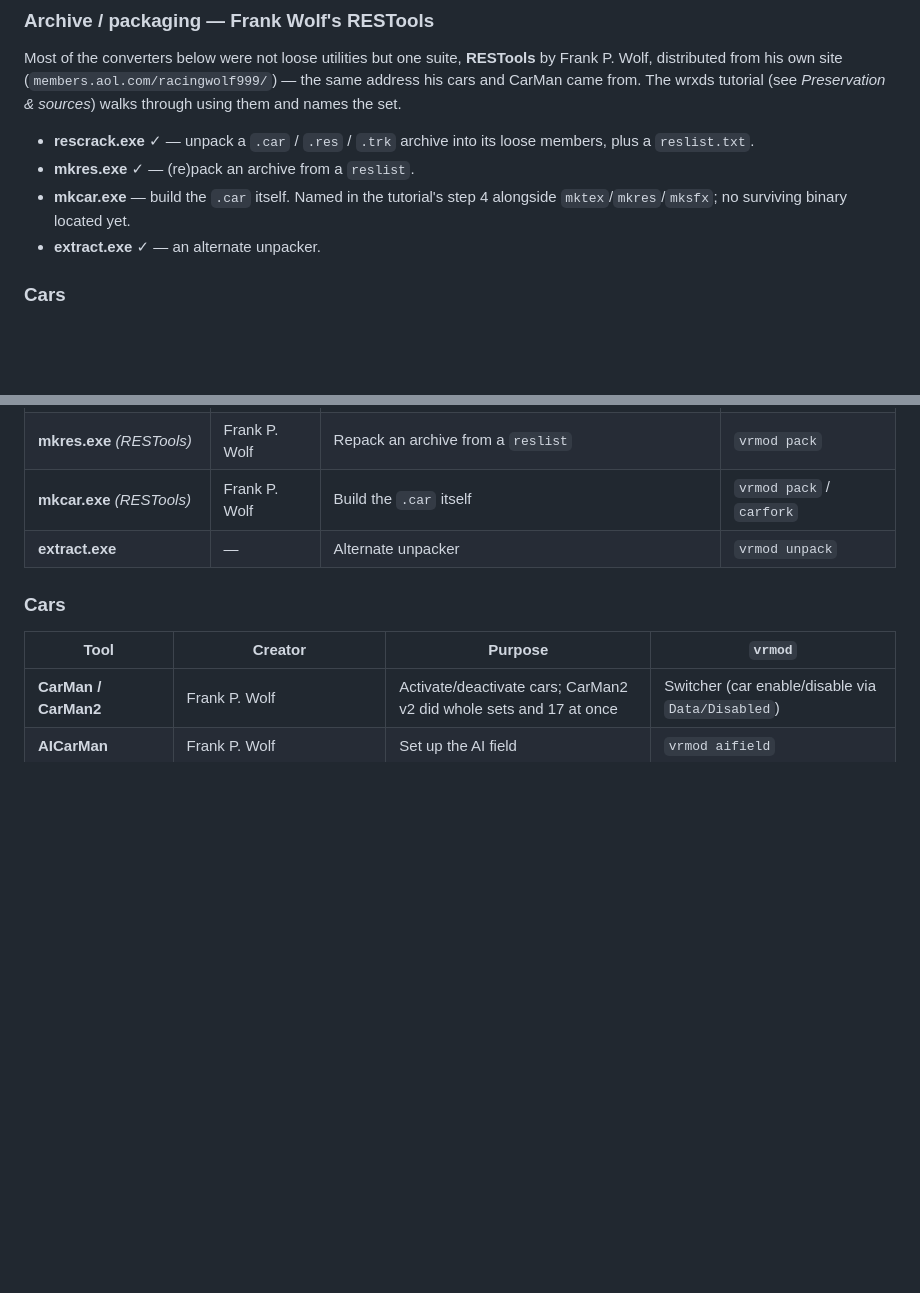
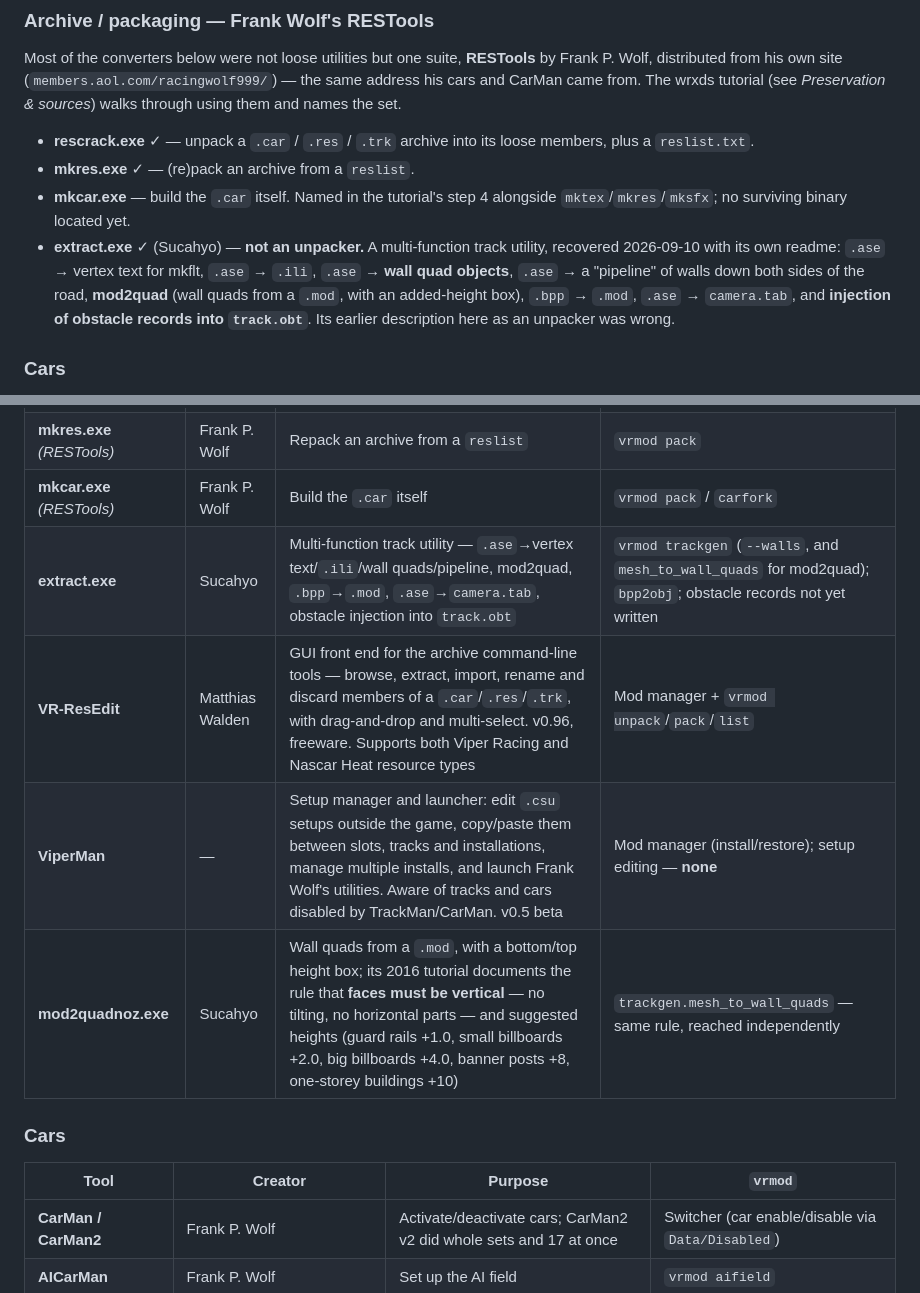
Before and after one commit to HerbFargus/viper-racing-modding, a Markdown page: docs/MODDING_HISTORY.md, 2 parts joined by grey strips. Drawn GitHub-style; blank space fills up the shorter version.

Commit message:
docs: correct extract.exe, and record three recovered tools
A cache of packaged tools turned up (2026-09-10) and corrects the record.

extract.exe was listed here as "an alternate unpacker". It is not. Its own
readme shows a multi-function track utility by Sucahyo: .ase to vertex text for
mkflt, .ase to .ili, .ase to WALL QUAD OBJECTS, .ase to a "pipeline" of walls
down both sides of the road, mod2quad (wall quads from a .mod), .bpp to .mod,
.ase to camera.tab, and injection of OBSTACLE records into track.obt.

That last one matters beyond the record: no shipped track contains an
obj obstacle record, so this is the evidence that modders used them.

Two of its functions are things vrmod reached independently -- --walls is the
"pipeline", and mesh_to_wall_quads is mod2quad. Sucahyo's 2016 tutorial for the
latter documents the same constraint the implementation arrived at from the
geometry: faces must be vertical, no tilting, no horizontal parts.

Also adds VR-ResEdit (Matthias Walden) -- a GUI front end for the archive
command-line tools -- and ViperMan, a setup manager and launcher for Frank
Wolf's utilities. Neither was recorded.

Co-Authored-By: Claude Opus 5 <noreply@anthropic.com>

```diff
--- a/docs/MODDING_HISTORY.md
+++ b/docs/MODDING_HISTORY.md
@@ -71,7 +71,13 @@ by Frank P. Wolf, distributed from his own site (`members.aol.com/racingwolf999/
 - **mkres.exe** ✓ — (re)pack an archive from a `reslist`.
 - **mkcar.exe** — build the `.car` itself. Named in the tutorial's step 4
   alongside `mktex`/`mkres`/`mksfx`; no surviving binary located yet.
-- **extract.exe** ✓ — an alternate unpacker.
+- **extract.exe** ✓ (Sucahyo) — **not an unpacker.** A multi-function track
+  utility, recovered 2026-09-10 with its own readme: `.ase` → vertex text for
+  mkflt, `.ase` → `.ili`, `.ase` → **wall quad objects**, `.ase` → a "pipeline"
+  of walls down both sides of the road, **mod2quad** (wall quads from a `.mod`,
+  with an added-height box), `.bpp` → `.mod`, `.ase` → `camera.tab`, and
+  **injection of obstacle records into `track.obt`**. Its earlier description
+  here as an unpacker was wrong.
 
 ### Cars
 - **CarMan / CarMan2 / AICarMan** ✓ (Frank Wolf) — install/activate/organise cars
@@ -188,7 +194,10 @@ Two kinds of software are kept apart deliberately:
 | **rescrack.exe** *(RESTools)* | Frank P. Wolf | Unpack `.car`/`.res`/`.trk` to loose members + `reslist.txt` | `vrmod unpack` |
 | **mkres.exe** *(RESTools)* | Frank P. Wolf | Repack an archive from a `reslist` | `vrmod pack` |
 | **mkcar.exe** *(RESTools)* | Frank P. Wolf | Build the `.car` itself | `vrmod pack` / `carfork` |
-| **extract.exe** | — | Alternate unpacker | `vrmod unpack` |
+| **extract.exe** | Sucahyo | Multi-function track utility — `.ase`→vertex text/`.ili`/wall quads/pipeline, mod2quad, `.bpp`→`.mod`, `.ase`→`camera.tab`, obstacle injection into `track.obt` | `vrmod trackgen` (`--walls`, and `mesh_to_wall_quads` for mod2quad); `bpp2obj`; obstacle records not yet written |
+| **VR-ResEdit** | Matthias Walden | GUI front end for the archive command-line tools — browse, extract, import, rename and discard members of a `.car`/`.res`/`.trk`, with drag-and-drop and multi-select. v0.96, freeware. Supports both Viper Racing and Nascar Heat resource types | Mod manager + `vrmod unpack`/`pack`/`list` |
+| **ViperMan** | — | Setup manager and launcher: edit `.csu` setups outside the game, copy/paste them between slots, tracks and installations, manage multiple installs, and launch Frank Wolf's utilities. Aware of tracks and cars disabled by TrackMan/CarMan. v0.5 beta | Mod manager (install/restore); setup editing — **none** |
+| **mod2quadnoz.exe** | Sucahyo | Wall quads from a `.mod`, with a bottom/top height box; its 2016 tutorial documents the rule that **faces must be vertical** — no tilting, no horizontal parts — and suggested heights (guard rails +1.0, small billboards +2.0, big billboards +4.0, banner posts +8, one-storey buildings +10) | `trackgen.mesh_to_wall_quads` — same rule, reached independently |
 
 ### Cars
 | Tool | Creator | Purpose | `vrmod` |
```
